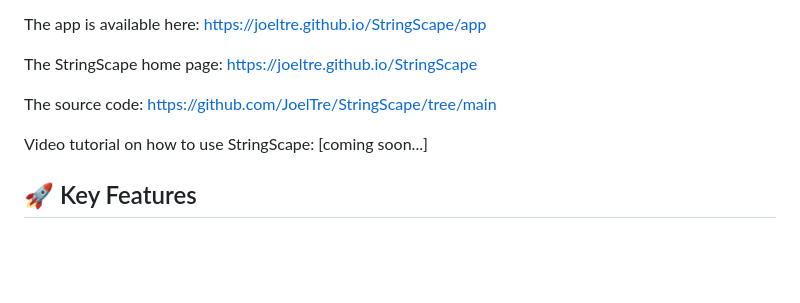
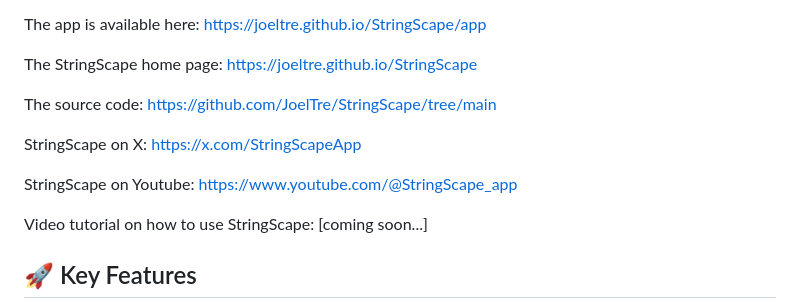
Before and after one commit to JoelTre/StringScape, a Markdown page: README.md, the part around the change. GitHub-like rendering; blank space fills up the shorter version.

Commit message:
Updated README.md to include X and YouTube links

```diff
--- a/README.md
+++ b/README.md
@@ -9,6 +9,10 @@ The app is available here: https://joeltre.github.io/StringScape/app
 The StringScape home page: https://joeltre.github.io/StringScape
 
 The source code: https://github.com/JoelTre/StringScape/tree/main
+
+StringScape on X: https://x.com/StringScapeApp
+
+StringScape on Youtube: https://www.youtube.com/@StringScape_app
 
 Video tutorial on how to use StringScape: [coming soon...]
 
```
